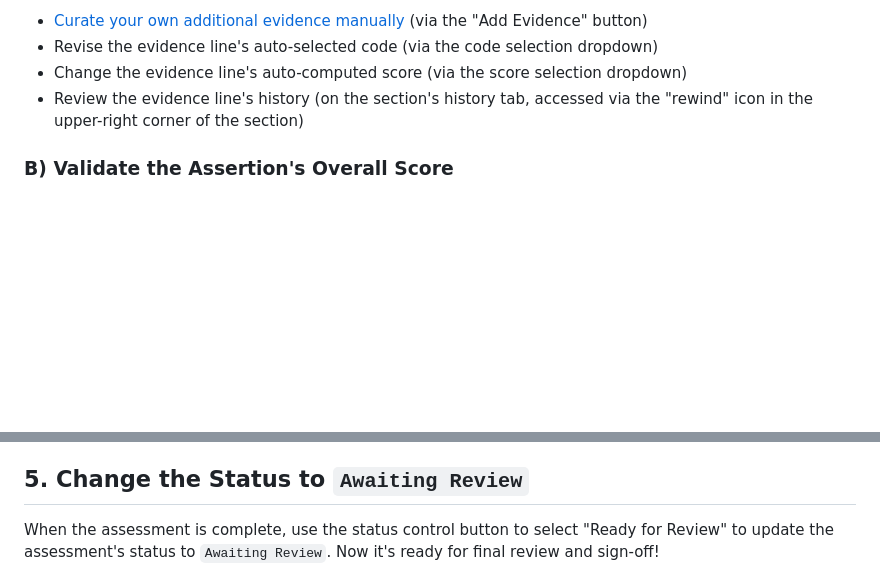
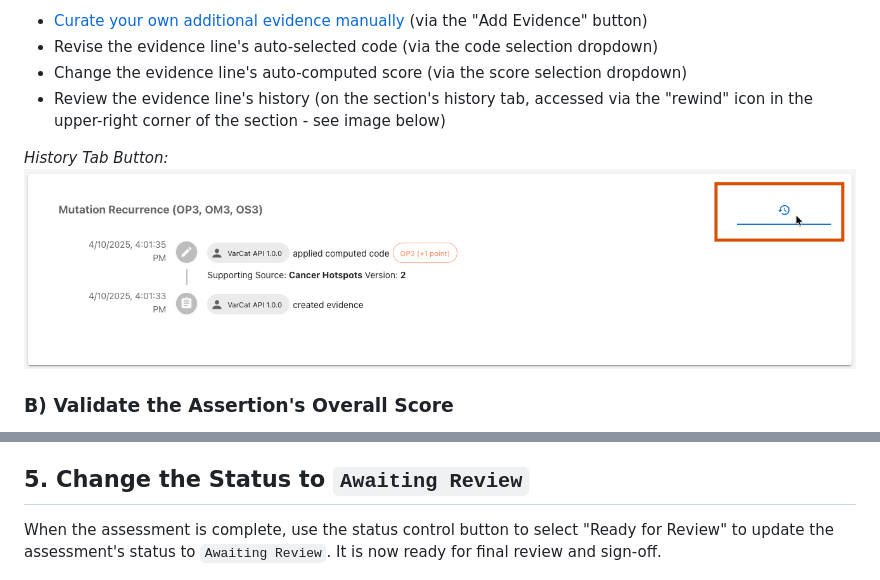
Before and after one commit to GenomicMedLab/VarCat-Demo, a Markdown page: documentation/2-tutorial.md, 2 parts joined by grey strips. Drawn GitHub-style; blank space fills up the shorter version.

Commit message:
minor wording tweaks

```diff
--- a/documentation/2-tutorial.md
+++ b/documentation/2-tutorial.md
@@ -41,7 +41,10 @@ Review each evidence section and update it as needed. You can:
 - [Curate your own additional evidence manually](3-manual-evidence.md#oncogenicity-assertions) (via the "Add Evidence" button)
 - Revise the evidence line's auto-selected code (via the code selection dropdown)
 - Change the evidence line's auto-computed score (via the score selection dropdown)
-- Review the evidence line's history (on the section's history tab, accessed via the "rewind" icon in the upper-right corner of the section)
+- Review the evidence line's history (on the section's history tab, accessed via the "rewind" icon in the upper-right corner of the section - see image below)
+
+_History Tab Button:_
+![History tab](./images/history-tab.png)
 
 ### B) Validate the Assertion's Overall Score
 
@@ -84,6 +87,6 @@ You can also manually override the classification for the entire assertion as a
 
 
 ## 5. Change the Status to `Awaiting Review`
-When the assessment is complete, use the status control button to select "Ready for Review" to update the assessment's status to `Awaiting Review`. Now it's ready for final review and sign-off!
+When the assessment is complete, use the status control button to select "Ready for Review" to update the assessment's status to `Awaiting Review`. It is now ready for final review and sign-off.
 
 ![Awaiting review](/documentation/images/ready-for-review.png)
```
Also changed, not shown: other parts of documentation/2-tutorial.md (+1 -1 lines).
